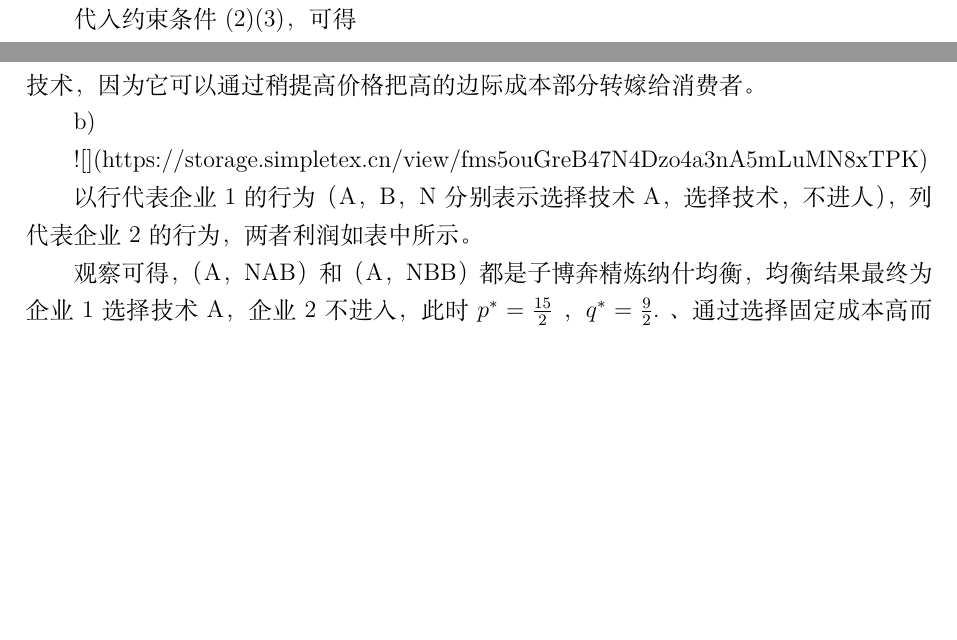
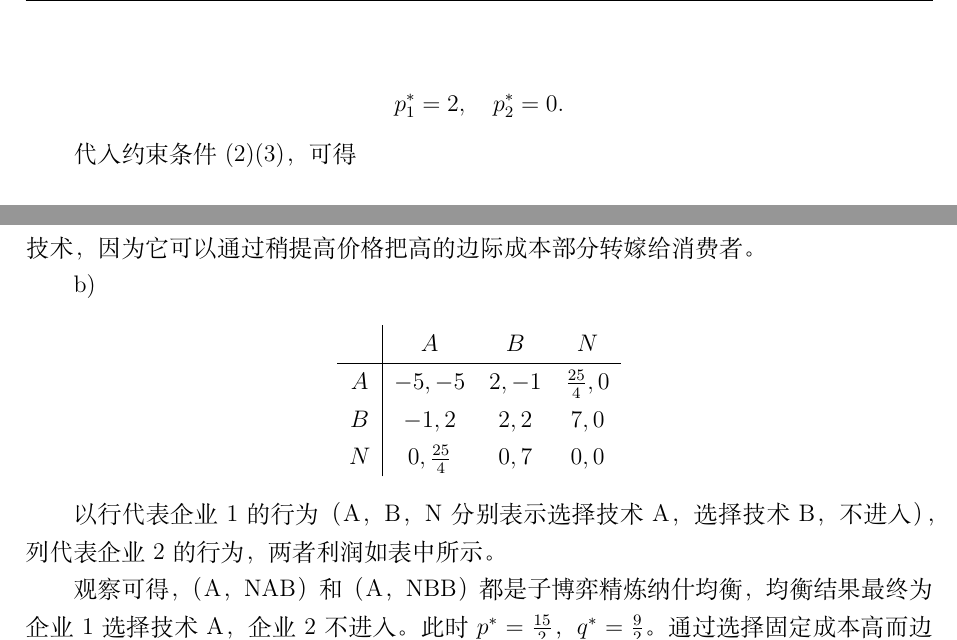
Before and after one commit to ChennoShen239/Course_Review, a LaTeX document (21fall_final.tex): two parts of pages 2 and 3 of 5 before the commit and two parts of pages 2 and 3 of 6 after it, joined at a grey line, cut at the place of the change, the shorter picture padded with empty space. Compiled offline with XeLaTeX.

Commit message:
Update answers in 21fall_final

```diff
--- a/21fall_final.tex
+++ b/21fall_final.tex
@@ -60,9 +62,7 @@ $$\max\limits_{p_1,p_2}\frac{(6-p_1)^2}{2}+p_1(6-p_1)+\frac{(8-p_2)^2}{2}-\frac{
 
 分别对$p_{1},p_{2}$ 求导得到一阶条件，推出最优价格需要满足
 
-p²=2,
-
-p= 0.
+$$p_1^*=2,\quad p_2^*=0.$$
 
 代入约束条件(2)(3)，可得
 
@@ -114,11 +114,19 @@ $$\pi_B=\frac{(12-6)^2}{4}-2=7.$$
 
 b)
 
-![](https://storage.simpletex.cn/view/fms5ouGreB47N4Dzo4a3nA5mLuMN8xTPK)
+\begin{center}
+\begin{tabular}{c|ccc}
+ & $A$ & $B$ & $N$ \\
+\hline
+$A$ & $-5,-5$ & $2,-1$ & $\frac{25}{4},0$ \\
+$B$ & $-1,2$ & $2,2$ & $7,0$ \\
+$N$ & $0,\frac{25}{4}$ & $0,7$ & $0,0$ \\
+\end{tabular}
+\end{center}
 
-以行代表企业1的行为（A，B，N分别表示选择技术A，选择技术，不进人），列代表企业2的行为， 两者利润如表中所示。
+以行代表企业1的行为（A，B，N分别表示选择技术A，选择技术B，不进入），列代表企业2的行为，两者利润如表中所示。
 
-观察可得，（A，NAB）和（A，NBB）都是子博奔精炼纳什均衡，均衡结果最终为企业1选择技术A，企业2不进入，此时$p^*=\frac{15}2$ ， $q^*=\frac92.$ 、通过选择固定成本高而边际成本低的技术，先行企业用可置信的威胁达到了阻碍进人的目的。
+观察可得，（A，NAB）和（A，NBB）都是子博弈精炼纳什均衡，均衡结果最终为企业1选择技术A，企业2不进入。此时$p^*=\frac{15}2$，$q^*=\frac92$。通过选择固定成本高而边际成本低的技术，先行企业用可置信的威胁达到了阻碍进入的目的。
 
 \section*{第四题（12分）}
 在一个市场集中度很高的耐用机器设备市场，试解释为什么
```
Also changed, not shown: 21fall_final.pdf, 21fall_final.tex (2 more changed lines).
